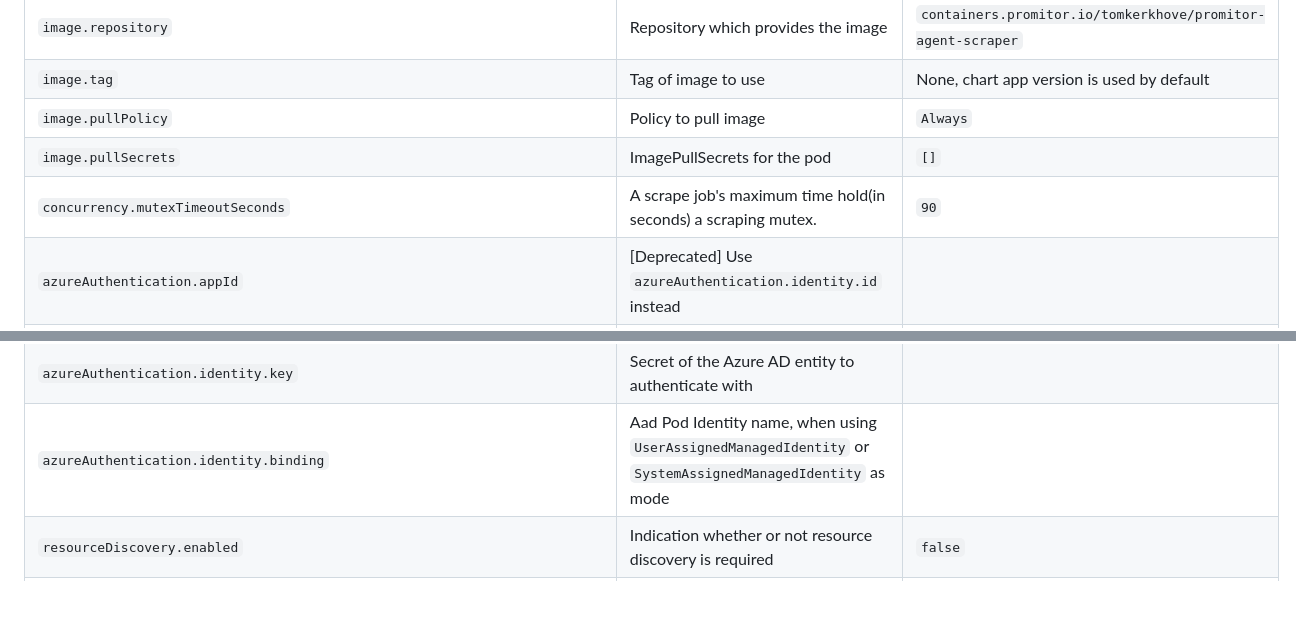
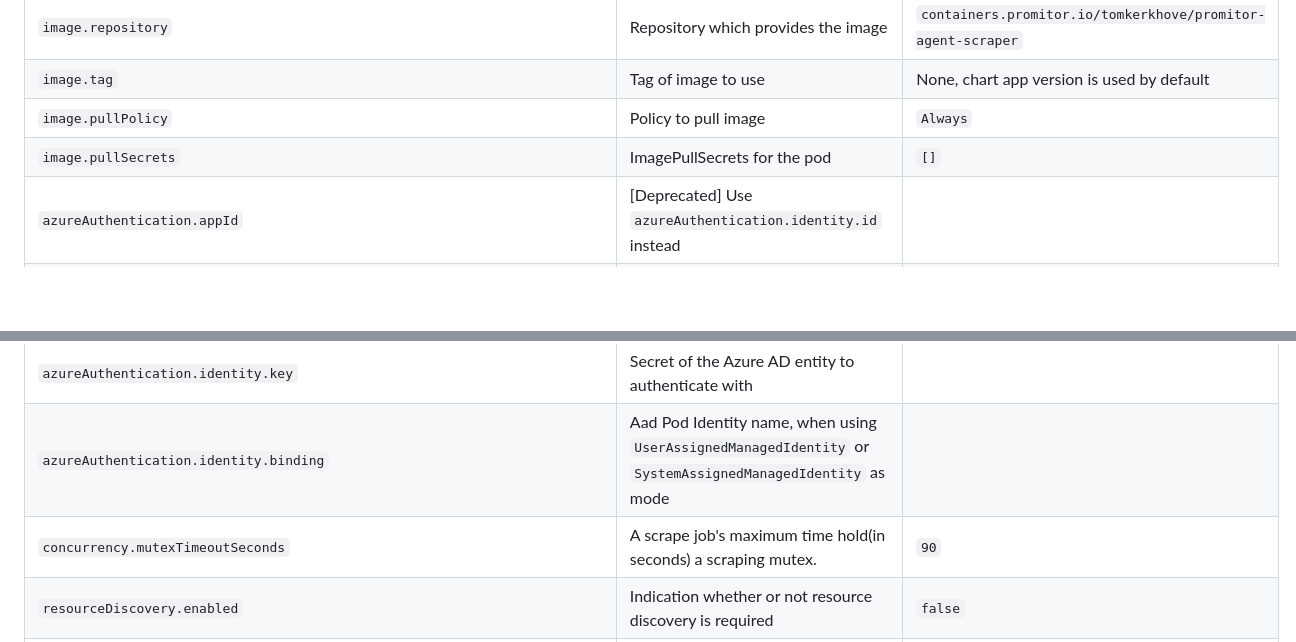
Before and after one commit to promitor/charts, a Markdown page: promitor-agent-scraper/README.md, 2 parts joined by grey strips. Drawn GitHub-style; blank space fills up the shorter version.

Commit message:
address feedbacks

```diff
--- a/promitor-agent-scraper/README.md
+++ b/promitor-agent-scraper/README.md
@@ -61,13 +61,13 @@ their default values.
 | `image.tag`  | Tag of image to use | None, chart app version is used by default            |
 | `image.pullPolicy`  | Policy to pull image | `Always`            |
 | `image.pullSecrets`  | ImagePullSecrets for the pod | `[]`            |
-| `concurrency.mutexTimeoutSeconds` | A scrape job's maximum time hold(in seconds) a scraping mutex. | `90`
 | `azureAuthentication.appId`  | [Deprecated] Use `azureAuthentication.identity.id` instead |             |
 | `azureAuthentication.appKey`  | [Deprecated] User `azureAuthentication.identity.key` instead |             |
 | `azureAuthentication.mode`  | Authentication type to use to authenticate. Options are `ServicePrincipal` (default), `UserAssignedManagedIdentity` or `SystemAssignedManagedIdentity` |             |
 | `azureAuthentication.identity.id`  | Id of the Azure AD entity to authenticate with |             |
 | `azureAuthentication.identity.key`  | Secret of the Azure AD entity to authenticate with |             |
 | `azureAuthentication.identity.binding`  | Aad Pod Identity name, when using `UserAssignedManagedIdentity` or `SystemAssignedManagedIdentity` as mode |             |
+| `concurrency.mutexTimeoutSeconds` | A scrape job's maximum time hold(in seconds) a scraping mutex. | `90`            |
 | `resourceDiscovery.enabled`  | Indication whether or not resource discovery is required | `false`            |
 | `resourceDiscovery.host`  | DNS name or IP address of the Promitor Resource Discovery agent |             |
 | `resourceDiscovery.port`  | Port (UDP) address of the Promitor Resource Discovery agent | `80`            |
```
